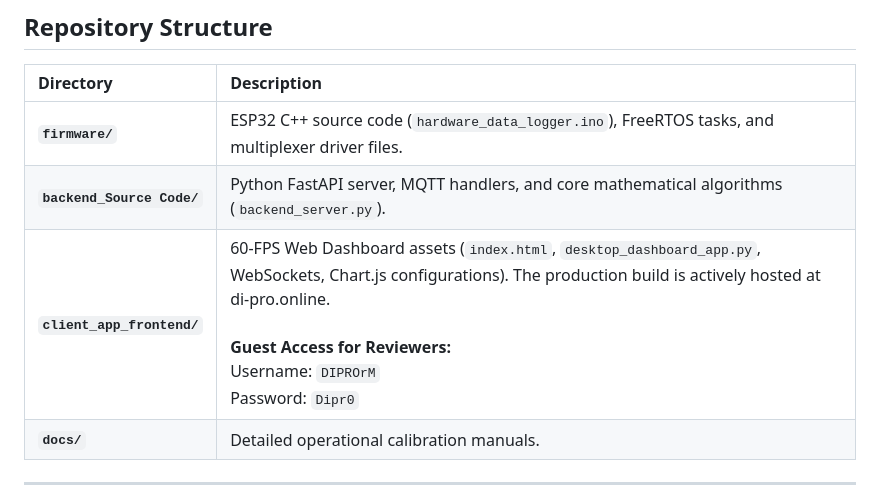
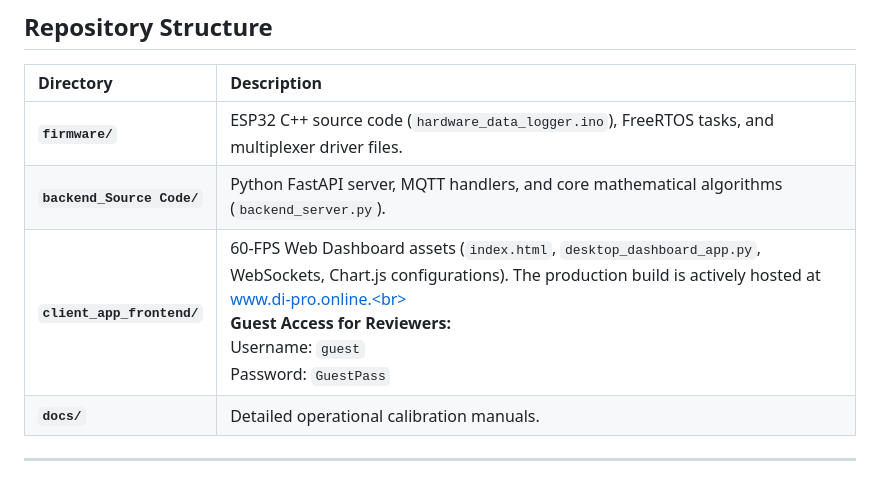
Before and after one commit to DIPR0rM/continuous-fabric-shade-variation, a Markdown page: README.md, the part around the change. GitHub-like rendering.

Commit message:
User-Pass Update README.md

```diff
--- a/README.md
+++ b/README.md
@@ -44,7 +44,7 @@ $$L_{penalized}^* = L_{raw}^* \times \left(1 - \frac{NIR_{measured}}{NIR_{baseli
 | :--- | :--- |
 | **`firmware/`** | ESP32 C++ source code (`hardware_data_logger.ino`), FreeRTOS tasks, and multiplexer driver files. |
 | **`backend_Source Code/`** | Python FastAPI server, MQTT handlers, and core mathematical algorithms (`backend_server.py`). |
-| **`client_app_frontend/`** | 60-FPS Web Dashboard assets (`index.html`, `desktop_dashboard_app.py`, WebSockets, Chart.js configurations). The production build is actively hosted at di-pro.online.<br><br>**Guest Access for Reviewers:**<br>Username: `DIPROrM`<br>Password: `Dipr0` |
+| **`client_app_frontend/`** | 60-FPS Web Dashboard assets (`index.html`, `desktop_dashboard_app.py`, WebSockets, Chart.js configurations). The production build is actively hosted at www.di-pro.online.<br><br>**Guest Access for Reviewers:**<br>Username: `guest`<br>Password: `GuestPass` |
 | **`docs/`** | Detailed operational calibration manuals. |
 
 ---
```
